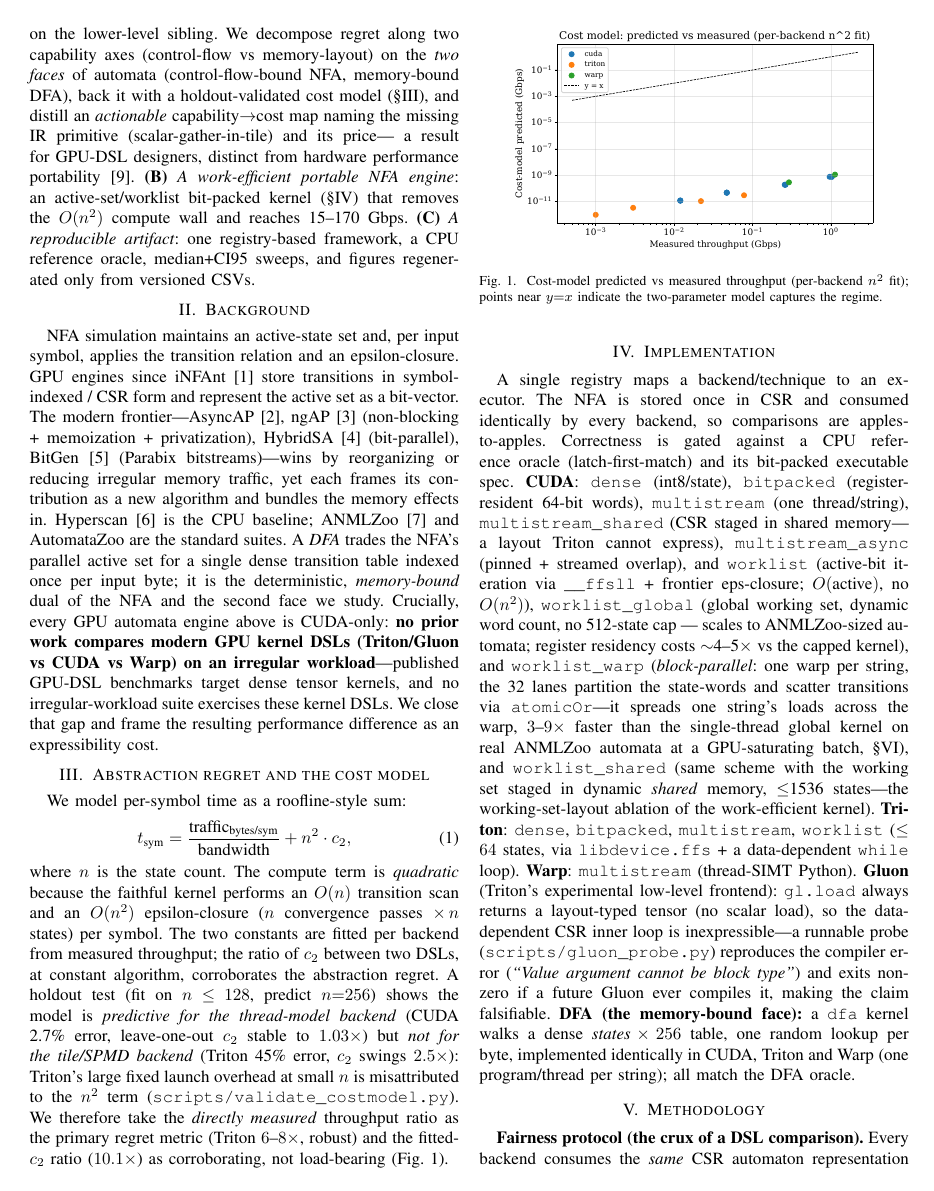
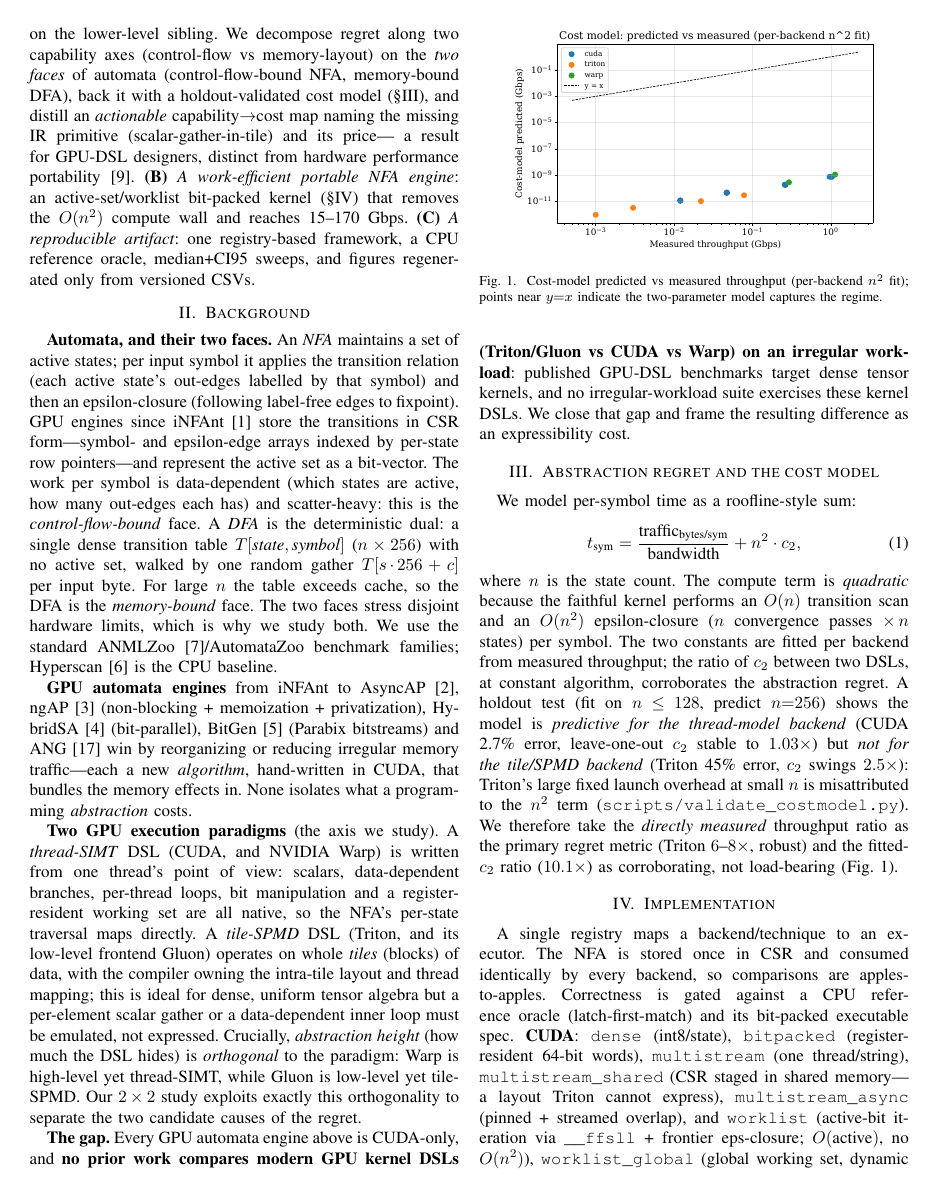
Before and after one commit to alepot55/gpufsm, a LaTeX paper (paper/gpufsm.tex): page 2 of 7. Compiled offline with pdfLaTeX; a missing font is replaced by an installed copy or a similar font; a LaTeX package or settings file that is missing is left out.

Commit message:
paper(background): full-depth self-contained primer + thread-SIMT vs tile-SPMD paradigm explainer
Background now stands alone for a cross-community reviewer: (1) NFA (active set + CSR + eps-closure
= control-flow-bound face) and DFA (dense n×256 table, one random gather/byte = memory-bound face),
why both; (2) the SOTA engines as CUDA-only new algorithms; (3) THE PARADIGM EXPLAINER -- thread-SIMT
(CUDA/Warp: scalars/branches/per-thread loops native) vs tile-SPMD (Triton/Gluon: whole-tile, scalar
gather must be emulated), and the key point that abstraction HEIGHT is ORTHOGONAL to paradigm (Warp
high+thread, Gluon low+tile) -- which is exactly what the 2x2 exploits. 7pp, 0 overfull, refs resolve.

```diff
--- a/paper/gpufsm.tex
+++ b/paper/gpufsm.tex
@@ -106,21 +106,41 @@ a CPU reference oracle, median+CI95 sweeps, and figures regenerated only from ve
 CSVs.
 
 \section{Background}
-NFA simulation maintains an active-state set and, per input symbol, applies the
-transition relation and an epsilon-closure. GPU engines since iNFAnt~\cite{infant} store
-transitions in symbol-indexed / CSR form and represent the active set as a bit-vector.
-The modern frontier---AsyncAP~\cite{asyncap}, ngAP~\cite{ngap} (non-blocking +
-memoization + privatization), HybridSA~\cite{hybridsa} (bit-parallel),
-BitGen~\cite{bitgen} (Parabix bitstreams)---wins by reorganizing or reducing irregular
-memory traffic, yet each frames its contribution as a new algorithm and bundles the
-memory effects in. Hyperscan~\cite{hyperscan} is the CPU baseline; ANMLZoo~\cite{anmlzoo}
-and AutomataZoo are the standard suites. A \emph{DFA} trades the NFA's parallel active set
-for a single dense transition table indexed once per input byte; it is the deterministic,
-\emph{memory-bound} dual of the NFA and the second face we study. Crucially, every GPU
-automata engine above is CUDA-only: \textbf{no prior work compares modern GPU kernel DSLs
-(Triton/Gluon vs CUDA vs Warp) on an irregular workload}---published GPU-DSL benchmarks target
-dense tensor kernels, and no irregular-workload suite exercises these kernel DSLs. We close that
-gap and frame the resulting performance difference as an expressibility cost.
+\textbf{Automata, and their two faces.} An \emph{NFA} maintains a set of active states; per
+input symbol it applies the transition relation (each active state's out-edges labelled by that
+symbol) and then an epsilon-closure (following label-free edges to fixpoint). GPU engines since
+iNFAnt~\cite{infant} store the transitions in CSR form---symbol- and epsilon-edge arrays indexed
+by per-state row pointers---and represent the active set as a bit-vector. The work per symbol is
+data-dependent (which states are active, how many out-edges each has) and scatter-heavy: this is
+the \emph{control-flow-bound} face. A \emph{DFA} is the deterministic dual: a single dense
+transition table $T[\textit{state},\textit{symbol}]$ ($n\times256$) with no active set, walked by
+one random gather $T[s\!\cdot\!256+c]$ per input byte. For large $n$ the table exceeds cache, so
+the DFA is the \emph{memory-bound} face. The two faces stress disjoint hardware limits, which is
+why we study both. We use the standard ANMLZoo~\cite{anmlzoo}/AutomataZoo benchmark families;
+Hyperscan~\cite{hyperscan} is the CPU baseline.
+
+\textbf{GPU automata engines} from iNFAnt to AsyncAP~\cite{asyncap}, ngAP~\cite{ngap}
+(non-blocking + memoization + privatization), HybridSA~\cite{hybridsa} (bit-parallel),
+BitGen~\cite{bitgen} (Parabix bitstreams) and ANG~\cite{ang} win by reorganizing or reducing
+irregular memory traffic---each a new \emph{algorithm}, hand-written in CUDA, that bundles the
+memory effects in. None isolates what a programming \emph{abstraction} costs.
+
+\textbf{Two GPU execution paradigms} (the axis we study). A \emph{thread-SIMT} DSL (CUDA, and
+NVIDIA Warp) is written from one thread's point of view: scalars, data-dependent branches,
+per-thread loops, bit manipulation and a register-resident working set are all native, so the
+NFA's per-state traversal maps directly. A \emph{tile-SPMD} DSL (Triton, and its low-level
+frontend Gluon) operates on whole \emph{tiles} (blocks) of data, with the compiler owning the
+intra-tile layout and thread mapping; this is ideal for dense, uniform tensor algebra but a
+per-element scalar gather or a data-dependent inner loop must be emulated, not expressed.
+Crucially, \emph{abstraction height} (how much the DSL hides) is \emph{orthogonal} to the
+paradigm: Warp is high-level yet thread-SIMT, while Gluon is low-level yet tile-SPMD. Our $2\times2$
+study exploits exactly this orthogonality to separate the two candidate causes of the regret.
+
+\textbf{The gap.} Every GPU automata engine above is CUDA-only, and \textbf{no prior work
+compares modern GPU kernel DSLs (Triton/Gluon vs CUDA vs Warp) on an irregular workload}:
+published GPU-DSL benchmarks target dense tensor kernels, and no irregular-workload suite
+exercises these kernel DSLs. We close that gap and frame the resulting difference as an
+expressibility cost.
 
 \section{Abstraction regret and the cost model}\label{sec:cost}
 We model per-symbol time as a roofline-style sum:
```
Also changed, not shown: paper/gpufsm.pdf.
